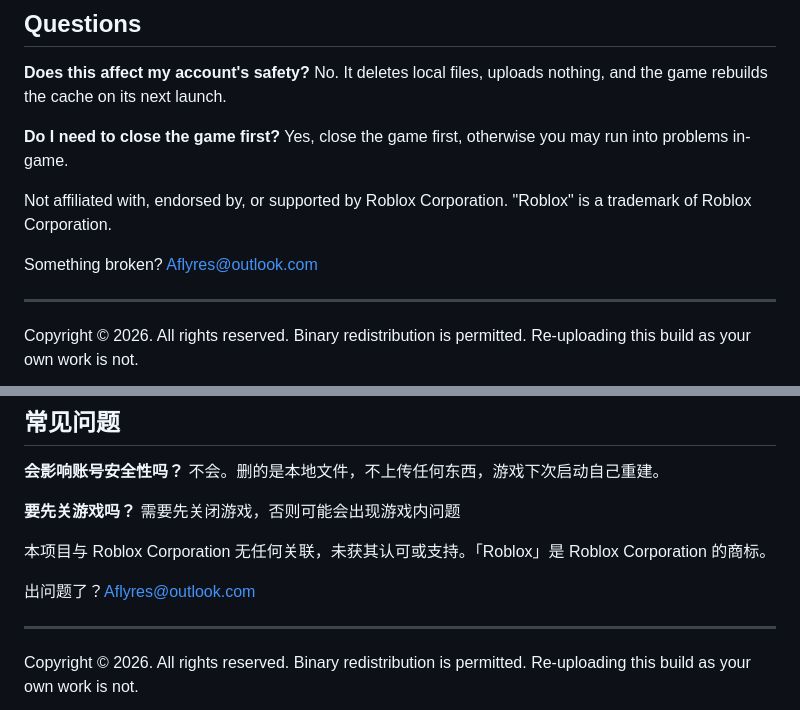
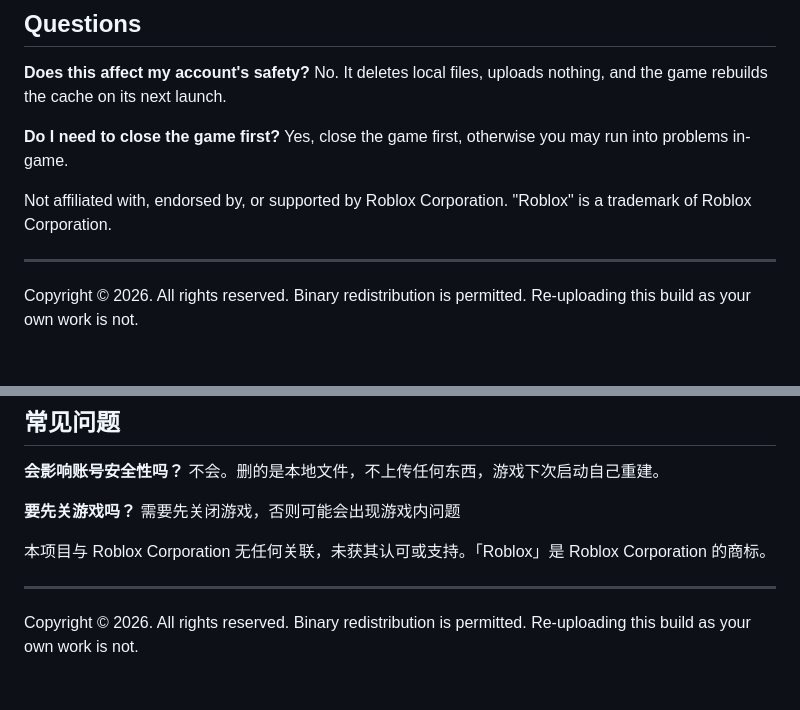
Before and after one commit to Lwithlll/roblox-cache-cleaner, a Markdown page: README.md, 2 parts joined by grey strips. GitHub-like rendering; blank space fills up the shorter version.

Commit message:
Drop the contact email

```diff
--- a/README.md
+++ b/README.md
@@ -60,8 +60,6 @@ No. It deletes local files, uploads nothing, and the game rebuilds the cache on
 Yes, close the game first, otherwise you may run into problems in-game.
 
 Not affiliated with, endorsed by, or supported by Roblox Corporation. "Roblox" is a trademark of Roblox Corporation.
-
-Something broken? Aflyres@outlook.com
 
 ---
 
@@ -133,8 +131,6 @@ rbx-storage/    logs/    Downloads/    OTAPatchBackups/    tmp-capture-storage/
 
 本项目与 Roblox Corporation 无任何关联，未获其认可或支持。「Roblox」是 Roblox Corporation 的商标。
 
-出问题了？Aflyres@outlook.com
-
 ---
 
 Copyright © 2026. All rights reserved.
```
